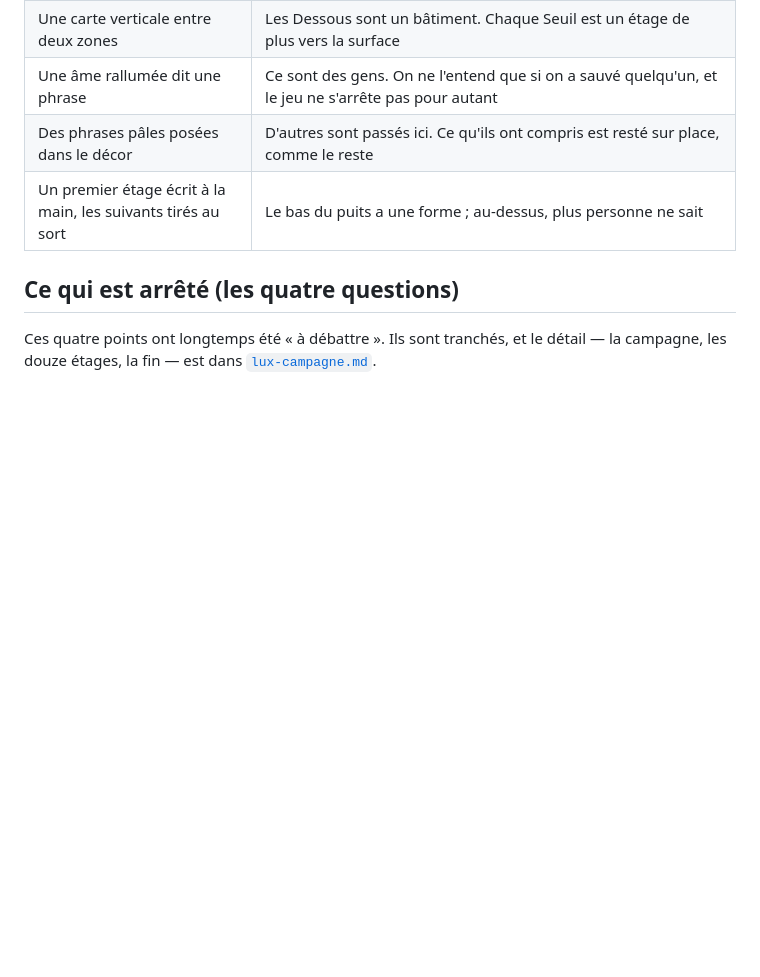
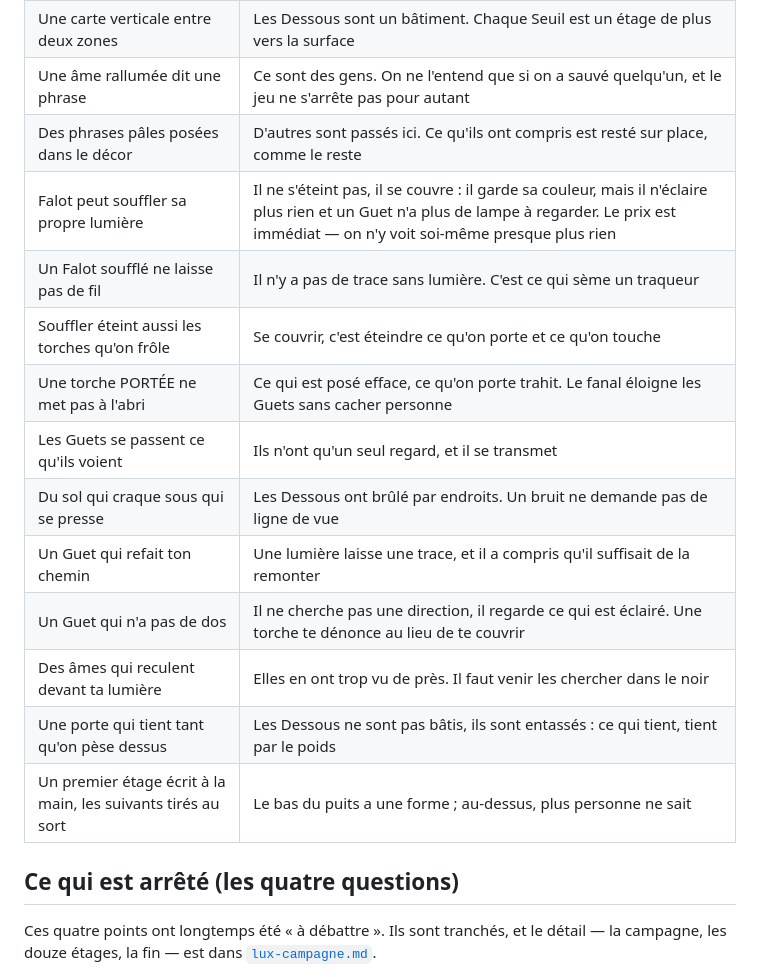
Before and after one commit to piascwal/falot, a Markdown page: docs/lux-falot.md, the part around the change. GitHub-like rendering; blank space fills up the shorter version.

```diff
--- a/docs/lux-falot.md
+++ b/docs/lux-falot.md
@@ -235,6 +235,16 @@ peut pas ouvrir un mur avec de la lumière.
 | Une carte verticale entre deux zones | Les Dessous sont un bâtiment. Chaque Seuil est un étage de plus vers la surface |
 | Une âme rallumée dit une phrase | Ce sont des gens. On ne l'entend que si on a sauvé quelqu'un, et le jeu ne s'arrête pas pour autant |
 | Des phrases pâles posées dans le décor | D'autres sont passés ici. Ce qu'ils ont compris est resté sur place, comme le reste |
+| Falot peut souffler sa propre lumière | Il ne s'éteint pas, il se couvre : il garde sa couleur, mais il n'éclaire plus rien et un Guet n'a plus de lampe à regarder. Le prix est immédiat — on n'y voit soi-même presque plus rien |
+| Un Falot soufflé ne laisse pas de fil | Il n'y a pas de trace sans lumière. C'est ce qui sème un traqueur |
+| Souffler éteint aussi les torches qu'on frôle | Se couvrir, c'est éteindre ce qu'on porte et ce qu'on touche |
+| Une torche PORTÉE ne met pas à l'abri | Ce qui est posé efface, ce qu'on porte trahit. Le fanal éloigne les Guets sans cacher personne |
+| Les Guets se passent ce qu'ils voient | Ils n'ont qu'un seul regard, et il se transmet |
+| Du sol qui craque sous qui se presse | Les Dessous ont brûlé par endroits. Un bruit ne demande pas de ligne de vue |
+| Un Guet qui refait ton chemin | Une lumière laisse une trace, et il a compris qu'il suffisait de la remonter |
+| Un Guet qui n'a pas de dos | Il ne cherche pas une direction, il regarde ce qui est éclairé. Une torche te dénonce au lieu de te couvrir |
+| Des âmes qui reculent devant ta lumière | Elles en ont trop vu de près. Il faut venir les chercher dans le noir |
+| Une porte qui tient tant qu'on pèse dessus | Les Dessous ne sont pas bâtis, ils sont entassés : ce qui tient, tient par le poids |
 | Un premier étage écrit à la main, les suivants tirés au sort | Le bas du puits a une forme ; au-dessus, plus personne ne sait |
 
 ## Ce qui est arrêté (les quatre questions)
```
Also changed, not shown: docs/lux-campagne.md (+42 -8 lines), docs/portage.md (+3 -0 lines).
